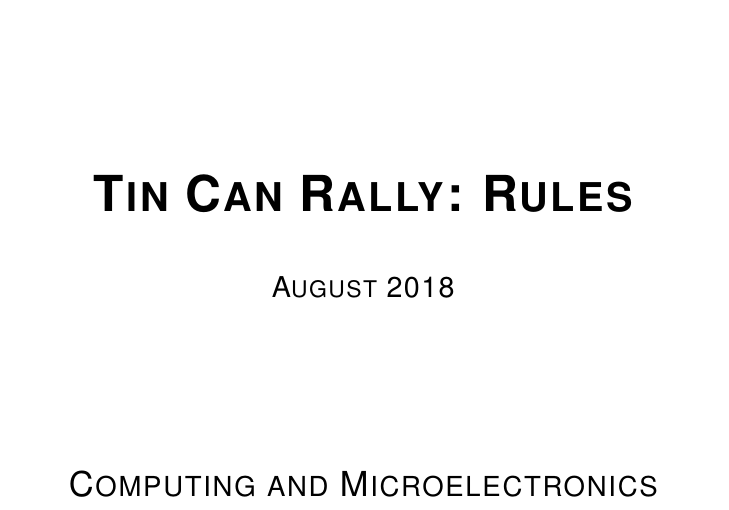
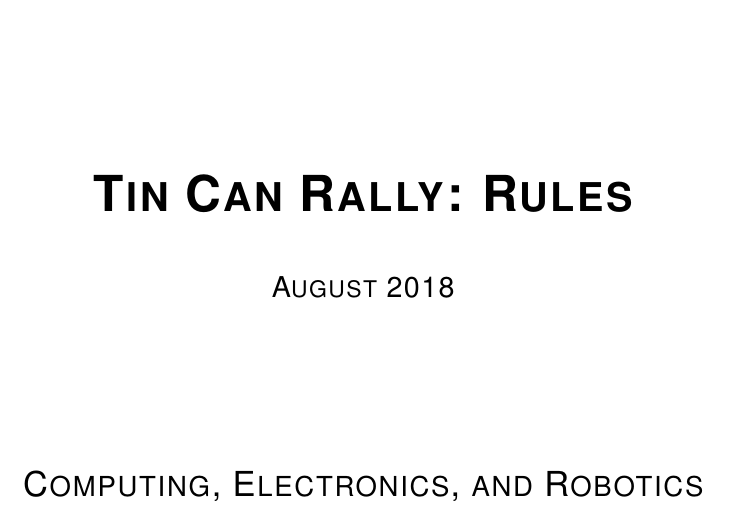
Before and after one commit to sourcebots/smallpeice-rules, a LaTeX document (rules.tex): part of page 1 of 5, cut so that both start at the same text. Compiled offline with pdfLaTeX.

Commit message:
Revise the name of the course

```diff
--- a/rules.tex
+++ b/rules.tex
@@ -34,7 +34,7 @@
 \textsc{\large The Smallpeice Trust}\\[3.5cm]
 \textsc{\huge \textbf{\gamename{}: Rules}}\\[1cm]
 \textsc{\large \timeline}\\[3cm]
-\textsc{\Large Computing and Microelectronics}
+\textsc{\Large Computing, Electronics, and Robotics}
 \end{center}
 \end{titlepage}
 
```
